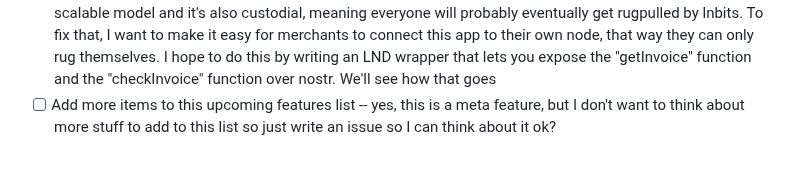
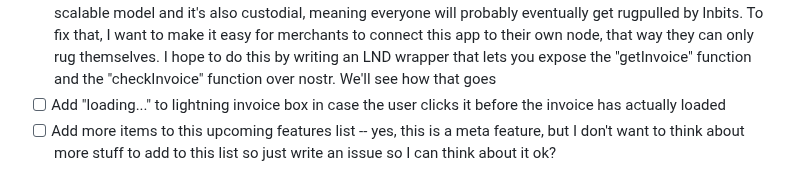
Before and after one commit to supertestnet/superstore, a Markdown page: README.md, the part around the change. Rendered like a GitHub page.

```diff
--- a/README.md
+++ b/README.md
@@ -55,6 +55,7 @@ Not sure. Usually after I get a project to a state like this one is in I abandon
 - [ ] Satoshi escrow -- many years ago Satoshi had an idea to do escrow without a third party. His idea was that you could put money in an address that your counterparty can withdraw from only if you give them a secret piece of data. Then you withhold that secret piece of data til they send you your product. If they never send you the product, you're out of luck, but at least they don't get to run off with your money. It would be pretty easy to modify Magic Webstore to support this -- right now your browser DMs the whisper key to the seller as soon as you pay, but if I just DM'd a proof of knowledge of that key instead, you could wait til the seller delivers your product before actually giving him or her the key that actually lets them access the money
 - [ ] The hebrew hodl -- another model of escrow without a third party is where the buyer and the seller both deposit the full value of the trade into a 2 of 2 address. Then they've got each other by the balls, so to speak, because either one can burn the other one's money. (The name "hebrew hodl" comes from a passage in the bible where Abraham and his servant swore an oath to each other which, in part, involved one of them letting the other one grab him by the balls to prove he had complete confidence in him.) So they'd better not have an irreconcilable dispute or both will lose their money. The only way both make it out ahead is through cooperation. I am thinking about adding all of these escrow models as options that merchants can advertise support for so that users can select one if they don't fully trust the seller.
 - [ ] Connect your node -- right now Magic Webstore gives you an lnbits account but that is probably not a very scalable model and it's also custodial, meaning everyone will probably eventually get rugpulled by lnbits. To fix that, I want to make it easy for merchants to connect this app to their own node, that way they can only rug themselves. I hope to do this by writing an LND wrapper that lets you expose the "getInvoice" function and the "checkInvoice" function over nostr. We'll see how that goes
+- [ ] Add "loading..." to lightning invoice box in case the user clicks it before the invoice has actually loaded
 - [ ] Add more items to this upcoming features list -- yes, this is a meta feature, but I don't want to think about more stuff to add to this list so just write an issue so I can think about it ok?
 
 # Things that used to be upcoming features but are now added (or fixed, if they were bugs)
```
